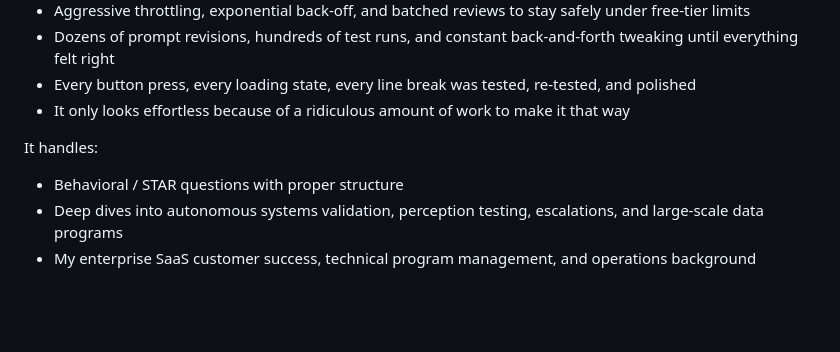
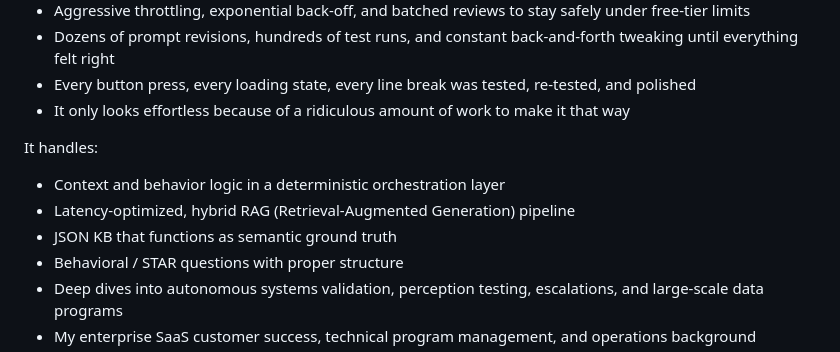
Before and after one commit to lamkyk/agentkyle-popup, a Markdown page: README.md, the part around the change. Rendered like a GitHub page; blank space fills up the shorter version.

```diff
--- a/README.md
+++ b/README.md
@@ -22,6 +22,9 @@ What it doesn't tell:
 - It only looks effortless because of a ridiculous amount of work to make it that way
 
 It handles:
+- Context and behavior logic in a deterministic orchestration layer
+- Latency-optimized, hybrid RAG (Retrieval-Augmented Generation) pipeline
+- JSON KB that functions as semantic ground truth
 - Behavioral / STAR questions with proper structure
 - Deep dives into autonomous systems validation, perception testing, escalations, and large-scale data programs
 - My enterprise SaaS customer success, technical program management, and operations background
```
